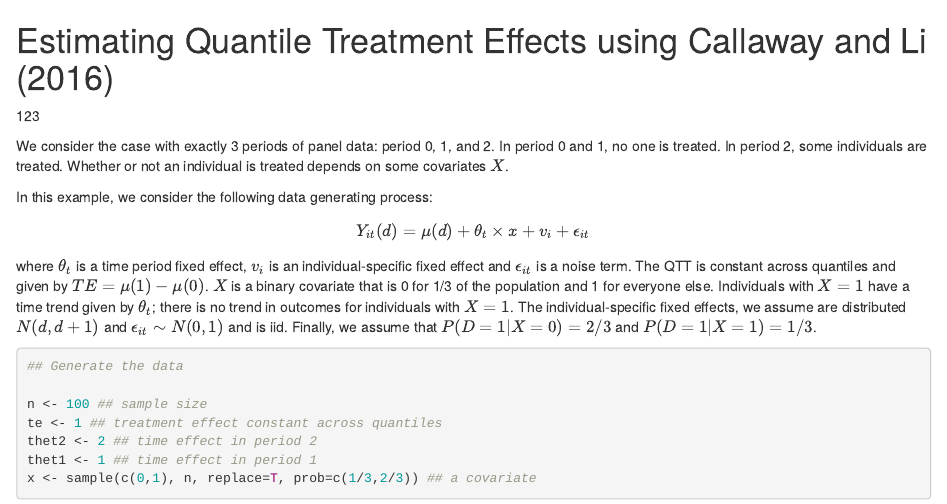
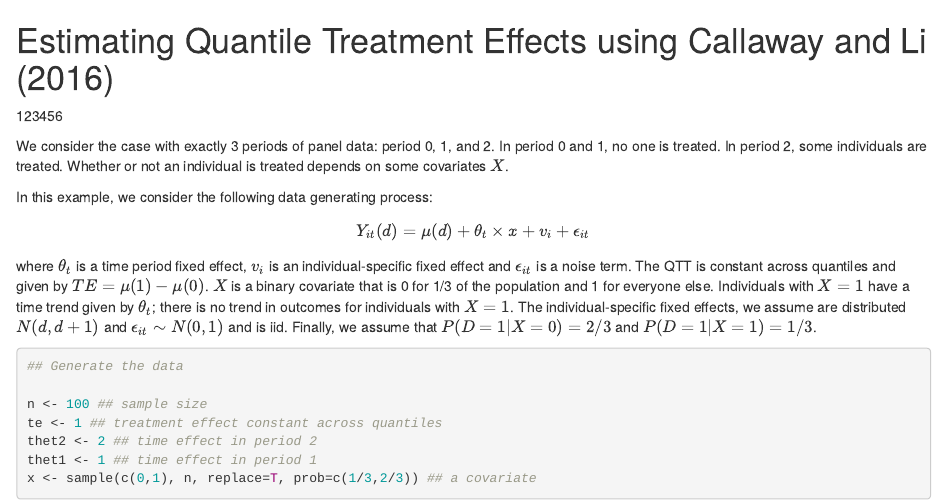
Before and after one commit to bcallaway11/qte, an R Markdown document (qte/vignettes/panel-qtet.Rmd): the page in a window 1100 px wide, from its top. Rendered offline with R 4.5, knitr and Pandoc, with nearby package versions; code that draws random numbers runs with fixed seeds of ours.

Commit message:
try again

```diff
--- a/qte/vignettes/panel-qtet.Rmd
+++ b/qte/vignettes/panel-qtet.Rmd
@@ -1,8 +1,10 @@
+<head>
 <script src="https://cdn.mathjax.org/mathjax/latest/MathJax.js?config=TeX-AMS-MML_HTMLorMML" type="text/javascript"></script>
+</head>
 
 # Estimating Quantile Treatment Effects using Callaway and Li (2016)
 
-123
+123456
 
 We consider the case with exactly 3 periods of panel data: period 0, 1, and 2.  In period 0 and 1, no one is treated.  In period 2, some individuals are treated.  Whether or not an individual is treated depends on some covariates $X$.
 
```
